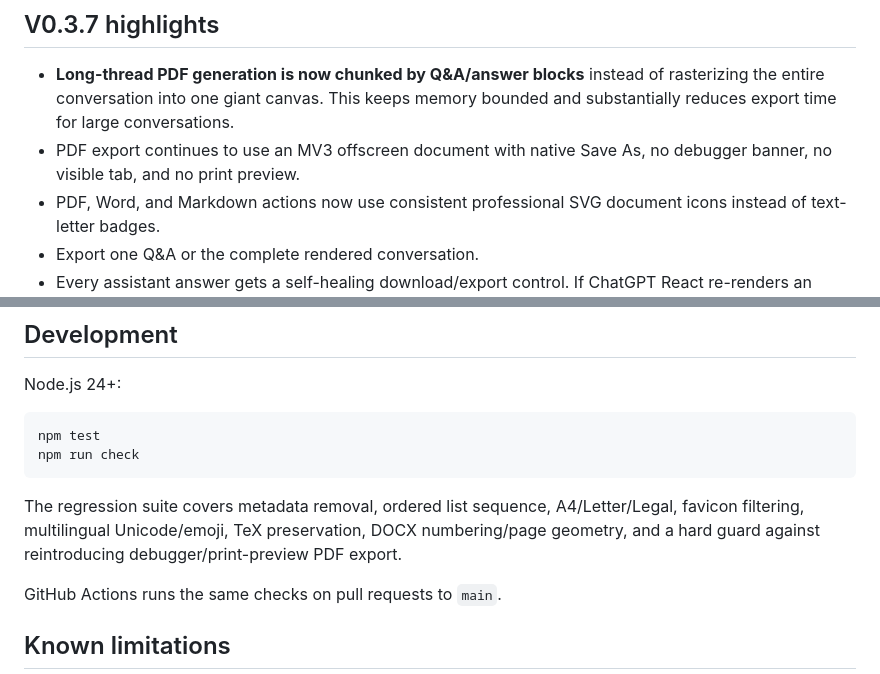
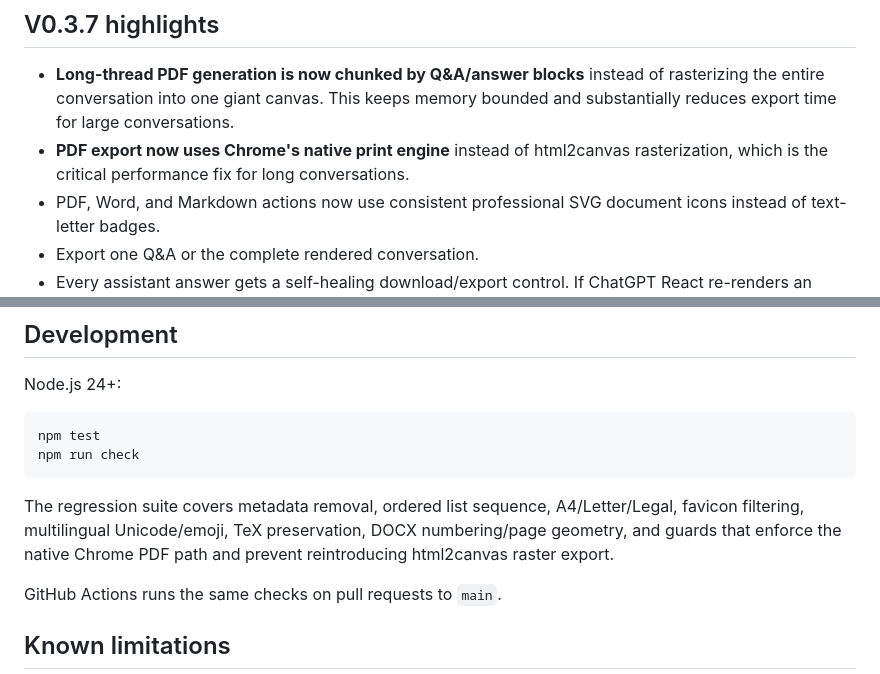
Before and after one commit to dulhara79/chatgpt-thread-exporter, a Markdown page: README.md, 2 parts joined by grey strips. Rendered like a GitHub page.

Commit message:
docs: align highlights with native renderer

````diff
--- a/README.md
+++ b/README.md
@@ -5,7 +5,7 @@ A local-only Chrome Manifest V3 extension for exporting ChatGPT conversations to
 ## V0.3.7 highlights
 
 - **Long-thread PDF generation is now chunked by Q&A/answer blocks** instead of rasterizing the entire conversation into one giant canvas. This keeps memory bounded and substantially reduces export time for large conversations.
-- PDF export continues to use an MV3 offscreen document with native Save As, no debugger banner, no visible tab, and no print preview.
+- **PDF export now uses Chrome's native print engine** instead of html2canvas rasterization, which is the critical performance fix for long conversations.
 - PDF, Word, and Markdown actions now use consistent professional SVG document icons instead of text-letter badges.
 - Export one Q&A or the complete rendered conversation.
 - Every assistant answer gets a self-healing download/export control. If ChatGPT React re-renders an action row and removes the control, the extension inserts it again.
@@ -87,7 +87,7 @@ npm test
 npm run check
 ```
 
-The regression suite covers metadata removal, ordered list sequence, A4/Letter/Legal, favicon filtering, multilingual Unicode/emoji, TeX preservation, DOCX numbering/page geometry, and a hard guard against reintroducing debugger/print-preview PDF export.
+The regression suite covers metadata removal, ordered list sequence, A4/Letter/Legal, favicon filtering, multilingual Unicode/emoji, TeX preservation, DOCX numbering/page geometry, and guards that enforce the native Chrome PDF path and prevent reintroducing html2canvas raster export.
 
 GitHub Actions runs the same checks on pull requests to `main`.
 
````
